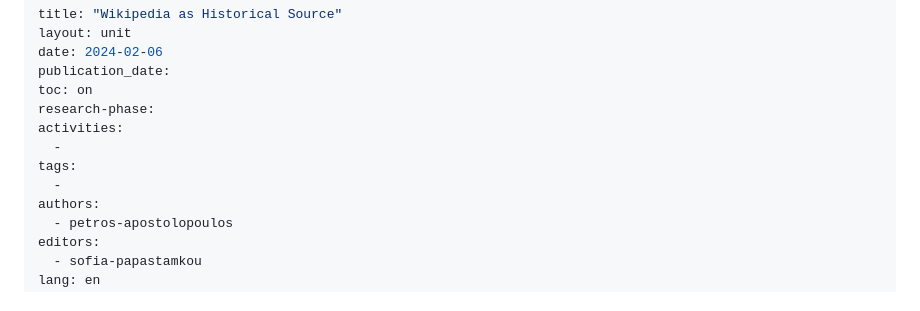
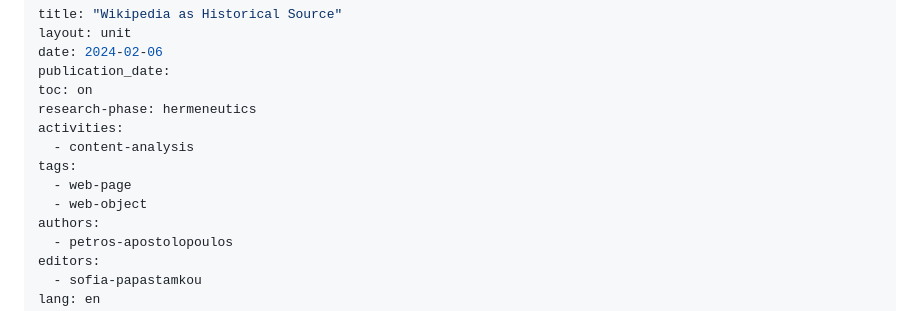
Before and after one commit to C2DH/ranketwo-submissions, a Markdown page: lessons/drafts/wikipedia.md, the part around the change. Rendered like a GitHub page.

Commit message:
Update wikipedia.md
add yaml metadata

```diff
--- a/lessons/drafts/wikipedia.md
+++ b/lessons/drafts/wikipedia.md
@@ -4,11 +4,12 @@ layout: unit
 date: 2024-02-06
 publication_date:
 toc: on
-research-phase:
+research-phase: hermeneutics
 activities:
-  -
+  - content-analysis
 tags:
-  -
+  - web-page
+  - web-object
 authors:
   - petros-apostolopoulos
 editors:
```
